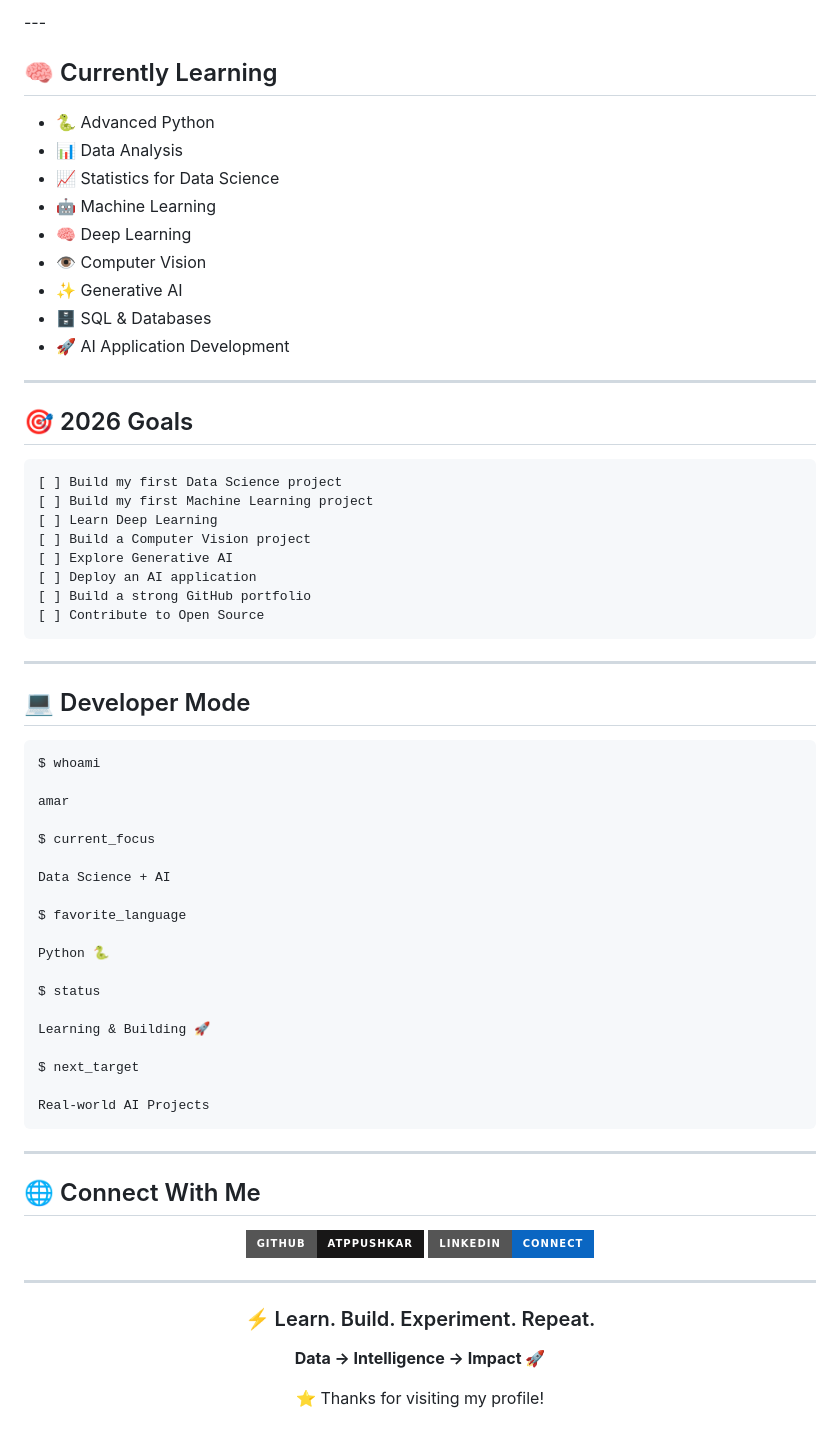
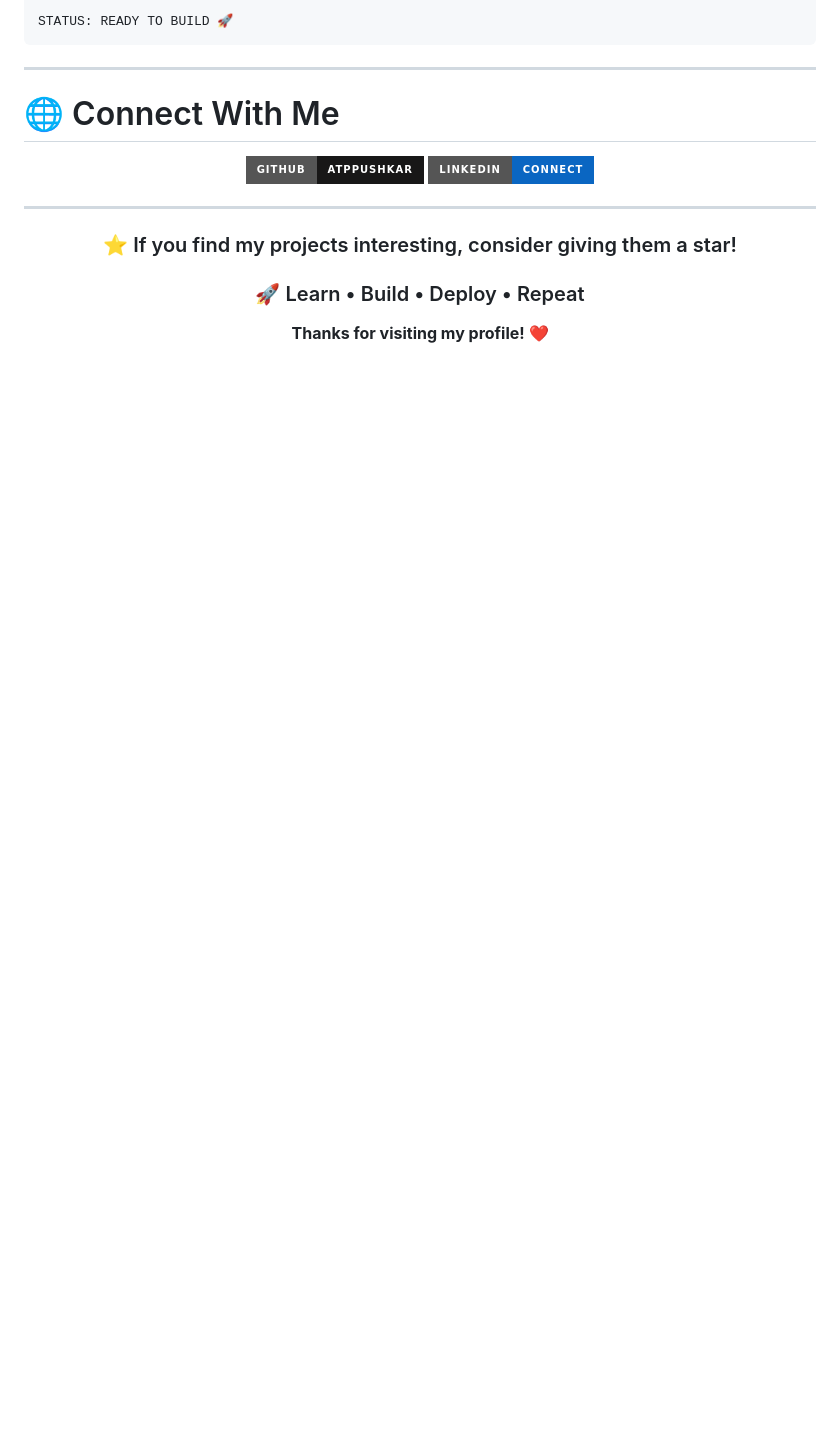
Before and after one commit to amarchand-tigaya-pushkar/amarchand-tigaya-pushkar, a Markdown page: README.md, the part around one of its changes. Drawn GitHub-style; badges without logos; blank space fills up the shorter version.

````diff
--- a/README.md
+++ b/README.md
@@ -140,62 +270,9 @@ I'm currently building my Data Science & AI portfolio.
-</div>
----
-
-## 🧠 Currently Learning
-
-* 🐍 Advanced Python
-* 📊 Data Analysis
-* 📈 Statistics for Data Science
-* 🤖 Machine Learning
-* 🧠 Deep Learning
-* 👁️ Computer Vision
-* ✨ Generative AI
-* 🗄️ SQL & Databases
-* 🚀 AI Application Development
-
----
-
-## 🎯 2026 Goals
-
-```text
-[ ] Build my first Data Science project
-[ ] Build my first Machine Learning project
-[ ] Learn Deep Learning
-[ ] Build a Computer Vision project
-[ ] Explore Generative AI
-[ ] Deploy an AI application
-[ ] Build a strong GitHub portfolio
-[ ] Contribute to Open Source
+STATUS: READY TO BUILD 🚀
 ```
 
 ---
 
-## 💻 Developer Mode
-
-```bash
-$ whoami
-
-amar
-
-$ current_focus
-
-Data Science + AI
-
-$ favorite_language
-
-Python 🐍
-
-$ status
-
-Learning & Building 🚀
-
-$ next_target
-
-Real-world AI Projects
-```
-
----
-
-## 🌐 Connect With Me
+# 🌐 Connect With Me
 
 <div align="center">
 
@@ -213,10 +290,10 @@ Real-world AI Projects
 
 <div align="center">
 
-### ⚡ Learn. Build. Experiment. Repeat.
+### ⭐ If you find my projects interesting, consider giving them a star!
 
-**Data → Intelligence → Impact 🚀**
+### 🚀 Learn • Build • Deploy • Repeat
 
-⭐ Thanks for visiting my profile!
+**Thanks for visiting my profile! ❤️**
 
 </div>
````
Also changed, not shown: other parts of README.md (+229 -99 lines).
